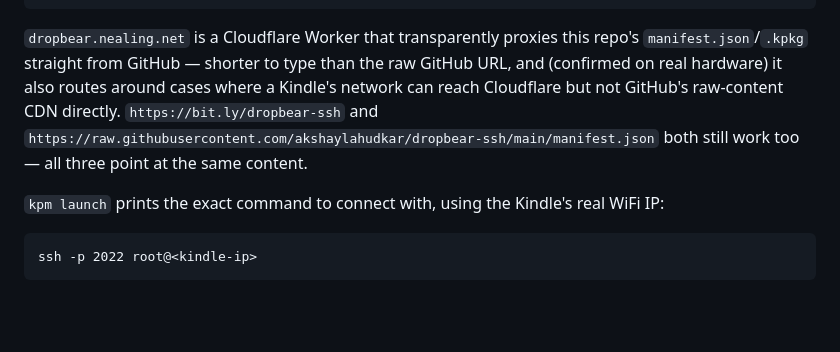
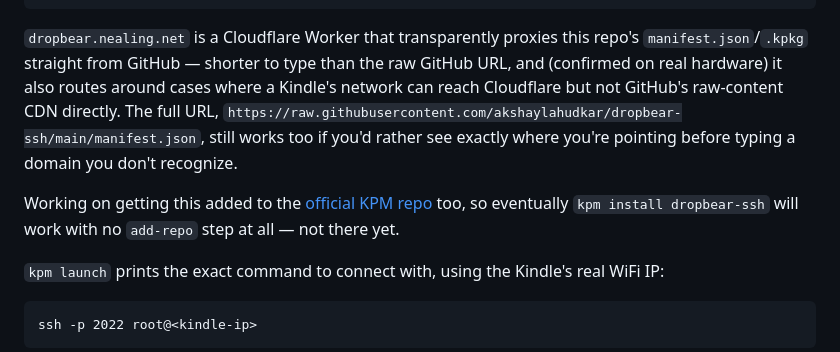
Before and after one commit to akshaylahudkar/dropbear-ssh, a Markdown page: README.md, the part around the change. Rendered like a GitHub page; blank space fills up the shorter version.

Commit message:
Drop bit.ly link, note official KPM repo submission is planned
bit.ly wasn't actually broken, but it just redirects to the same
GitHub origin dropbear.nealing.net already covers more robustly —
no reason to document three URLs when two suffice. Also flag that
submission to the official KindleModding/repo index is in progress,
so people know a plain 'kpm install dropbear-ssh' with no add-repo
step is coming eventually.

```diff
--- a/README.md
+++ b/README.md
@@ -36,9 +36,15 @@ $KPM launch dropbear-ssh
 this repo's `manifest.json`/`.kpkg` straight from GitHub — shorter to type
 than the raw GitHub URL, and (confirmed on real hardware) it also routes
 around cases where a Kindle's network can reach Cloudflare but not GitHub's
-raw-content CDN directly. `https://bit.ly/dropbear-ssh` and
-`https://raw.githubusercontent.com/akshaylahudkar/dropbear-ssh/main/manifest.json`
-both still work too — all three point at the same content.
+raw-content CDN directly. The full URL,
+`https://raw.githubusercontent.com/akshaylahudkar/dropbear-ssh/main/manifest.json`,
+still works too if you'd rather see exactly where you're pointing before
+typing a domain you don't recognize.
+
+Working on getting this added to the
+[official KPM repo](https://github.com/KindleModding/repo) too, so
+eventually `kpm install dropbear-ssh` will work with no `add-repo` step at
+all — not there yet.
 
 `kpm launch` prints the exact command to connect with, using the Kindle's
 real WiFi IP:
```
